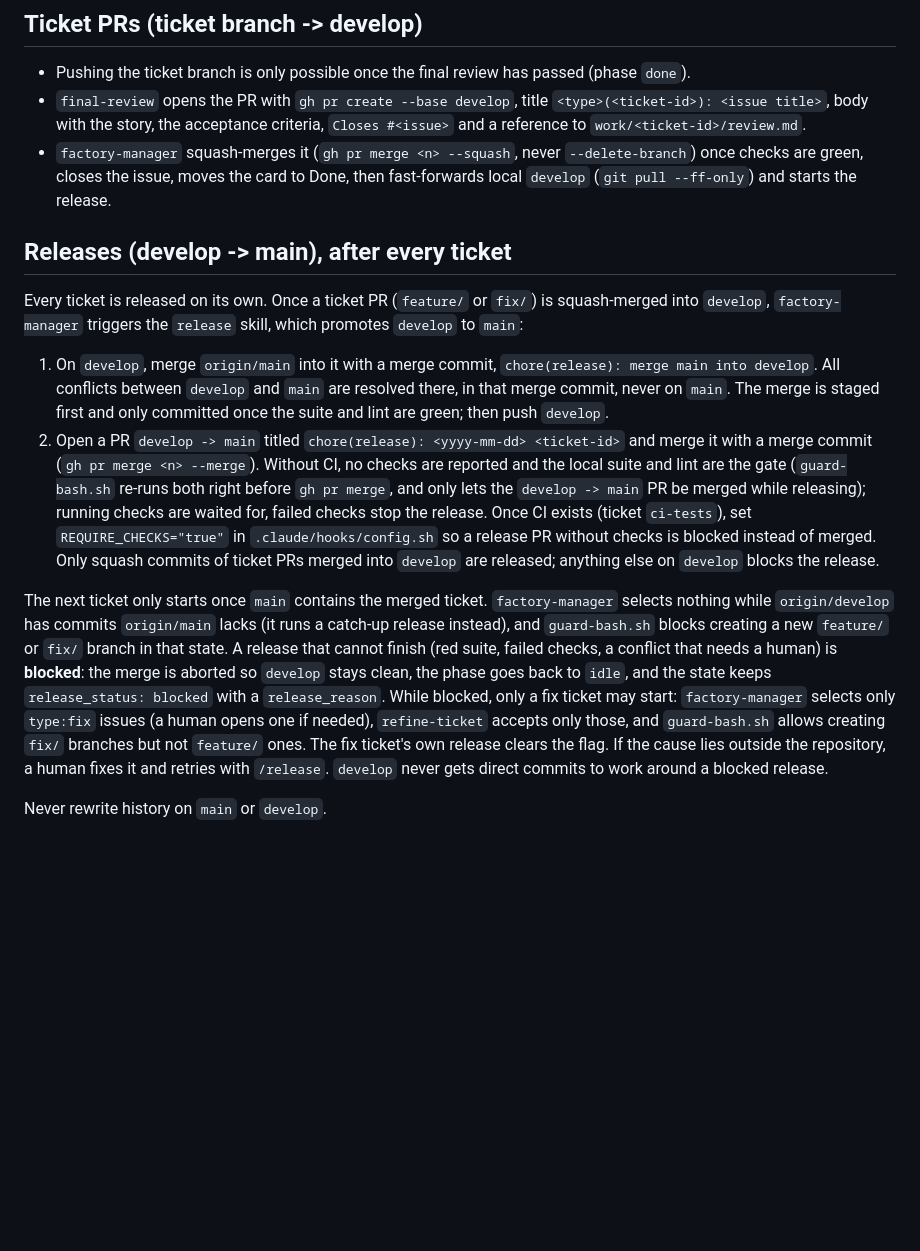
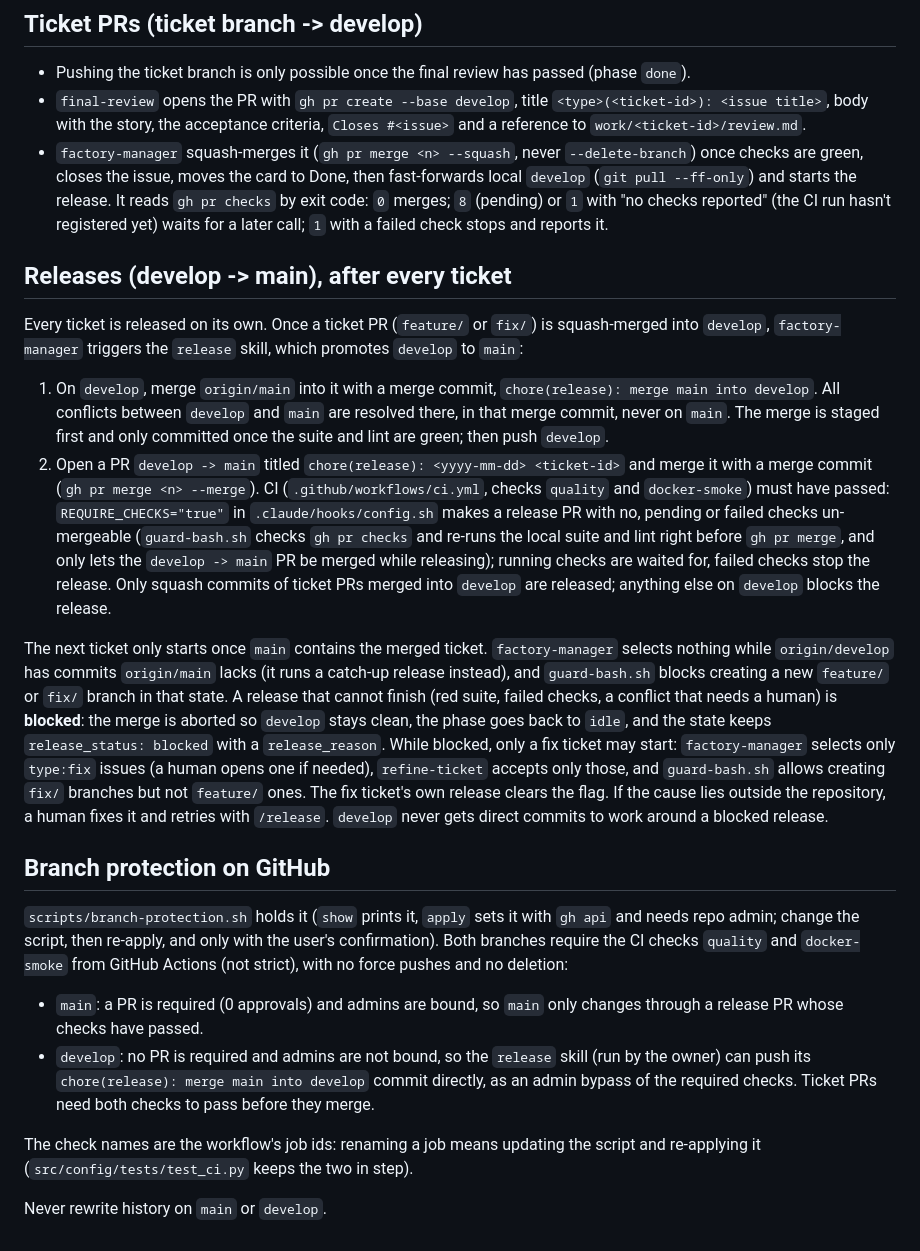
Before and after one commit to Jeko92/learning-companion-v2, a Markdown page: .claude/rules/git.md, the part around the change. Rendered like a GitHub page; blank space fills up the shorter version.

```diff
--- a/.claude/rules/git.md
+++ b/.claude/rules/git.md
@@ -24,15 +24,24 @@ All of the above is enforced by `.claude/hooks/guard-bash.sh`, as a guardrail ag
 
 - Pushing the ticket branch is only possible once the final review has passed (phase `done`).
 - `final-review` opens the PR with `gh pr create --base develop`, title `<type>(<ticket-id>): <issue title>`, body with the story, the acceptance criteria, `Closes #<issue>` and a reference to `work/<ticket-id>/review.md`.
-- `factory-manager` squash-merges it (`gh pr merge <n> --squash`, never `--delete-branch`) once checks are green, closes the issue, moves the card to Done, then fast-forwards local `develop` (`git pull --ff-only`) and starts the release.
+- `factory-manager` squash-merges it (`gh pr merge <n> --squash`, never `--delete-branch`) once checks are green, closes the issue, moves the card to Done, then fast-forwards local `develop` (`git pull --ff-only`) and starts the release. It reads `gh pr checks` by exit code: `0` merges; `8` (pending) or `1` with "no checks reported" (the CI run hasn't registered yet) waits for a later call; `1` with a failed check stops and reports it.
 
 ## Releases (develop -> main), after every ticket
 
 Every ticket is released on its own. Once a ticket PR (`feature/` or `fix/`) is squash-merged into `develop`, `factory-manager` triggers the `release` skill, which promotes `develop` to `main`:
 
 1. On `develop`, merge `origin/main` into it with a merge commit, `chore(release): merge main into develop`. All conflicts between `develop` and `main` are resolved there, in that merge commit, never on `main`. The merge is staged first and only committed once the suite and lint are green; then push `develop`.
-2. Open a PR `develop -> main` titled `chore(release): <yyyy-mm-dd> <ticket-id>` and merge it with a merge commit (`gh pr merge <n> --merge`). Without CI, no checks are reported and the local suite and lint are the gate (`guard-bash.sh` re-runs both right before `gh pr merge`, and only lets the `develop -> main` PR be merged while releasing); running checks are waited for, failed checks stop the release. Once CI exists (ticket `ci-tests`), set `REQUIRE_CHECKS="true"` in `.claude/hooks/config.sh` so a release PR without checks is blocked instead of merged. Only squash commits of ticket PRs merged into `develop` are released; anything else on `develop` blocks the release.
+2. Open a PR `develop -> main` titled `chore(release): <yyyy-mm-dd> <ticket-id>` and merge it with a merge commit (`gh pr merge <n> --merge`). CI (`.github/workflows/ci.yml`, checks `quality` and `docker-smoke`) must have passed: `REQUIRE_CHECKS="true"` in `.claude/hooks/config.sh` makes a release PR with no, pending or failed checks un-mergeable (`guard-bash.sh` checks `gh pr checks` and re-runs the local suite and lint right before `gh pr merge`, and only lets the `develop -> main` PR be merged while releasing); running checks are waited for, failed checks stop the release. Only squash commits of ticket PRs merged into `develop` are released; anything else on `develop` blocks the release.
 
 The next ticket only starts once `main` contains the merged ticket. `factory-manager` selects nothing while `origin/develop` has commits `origin/main` lacks (it runs a catch-up release instead), and `guard-bash.sh` blocks creating a new `feature/` or `fix/` branch in that state. A release that cannot finish (red suite, failed checks, a conflict that needs a human) is **blocked**: the merge is aborted so `develop` stays clean, the phase goes back to `idle`, and the state keeps `release_status: blocked` with a `release_reason`. While blocked, only a fix ticket may start: `factory-manager` selects only `type:fix` issues (a human opens one if needed), `refine-ticket` accepts only those, and `guard-bash.sh` allows creating `fix/` branches but not `feature/` ones. The fix ticket's own release clears the flag. If the cause lies outside the repository, a human fixes it and retries with `/release`. `develop` never gets direct commits to work around a blocked release.
 
+## Branch protection on GitHub
+
+`scripts/branch-protection.sh` holds it (`show` prints it, `apply` sets it with `gh api` and needs repo admin; change the script, then re-apply, and only with the user's confirmation). Both branches require the CI checks `quality` and `docker-smoke` from GitHub Actions (not strict), with no force pushes and no deletion:
+
+- `main`: a PR is required (0 approvals) and admins are bound, so `main` only changes through a release PR whose checks have passed.
+- `develop`: no PR is required and admins are not bound, so the `release` skill (run by the owner) can push its `chore(release): merge main into develop` commit directly, as an admin bypass of the required checks. Ticket PRs need both checks to pass before they merge.
+
+The check names are the workflow's job ids: renaming a job means updating the script and re-applying it (`src/config/tests/test_ci.py` keeps the two in step).
+
 Never rewrite history on `main` or `develop`.
```
Also changed, not shown: CLAUDE.md (+12 -3 lines), work/ci-tests/plan.md (+1 -1 lines).
